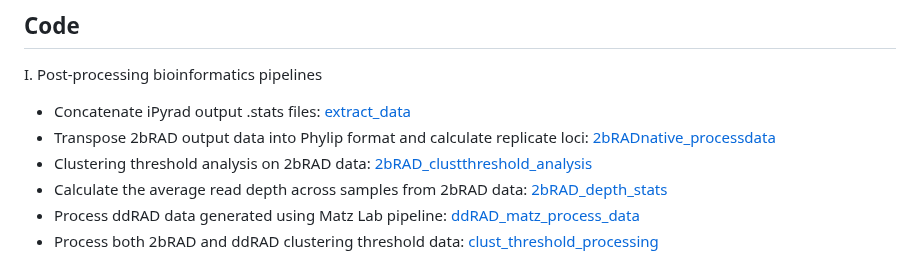
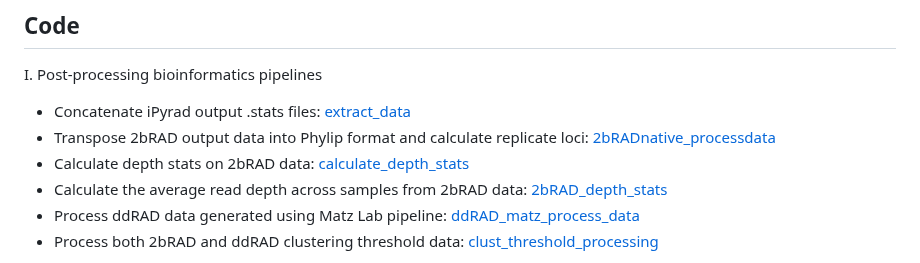
Before and after one commit to eachambers/epi_rana_radseq, a Markdown page: README.md, the part around the change. Rendered like a GitHub page.

```diff
--- a/README.md
+++ b/README.md
@@ -7,7 +7,7 @@ Scripts for comparing ddRAD and 2bRAD methods in two groups of frogs, from Chamb
 I. Post-processing bioinformatics pipelines
 * Concatenate iPyrad output .stats files: [extract_data](https://github.com/eachambers/epi_rana_radseq/blob/master/scripts_data_processing/extract_data.ipynb)
 * Transpose 2bRAD output data into Phylip format and calculate replicate loci: [2bRADnative_processdata](https://github.com/eachambers/epi_rana_radseq/blob/master/scripts_data_processing/2bRADnative_processdata.R)
-* Clustering threshold analysis on 2bRAD data: [2bRAD_clustthreshold_analysis](https://github.com/eachambers/epi_rana_radseq/blob/master/scripts_data_processing/2bRAD_clustthreshold_analysis.R)
+* Calculate depth stats on 2bRAD data: [calculate_depth_stats](https://github.com/eachambers/epi_rana_radseq/blob/master/scripts_data_processing/calculate_depth_stats.R)
 * Calculate the average read depth across samples from 2bRAD data: [2bRAD_depth_stats](https://github.com/eachambers/epi_rana_radseq/blob/master/scripts_data_processing/2bRAD_depth_stats.R)
 * Process ddRAD data generated using Matz Lab pipeline: [ddRAD_matz_process_data](https://github.com/eachambers/epi_rana_radseq/blob/master/scripts_data_processing/ddRAD_matz_process_data.R)
 * Process both 2bRAD and ddRAD clustering threshold data: [clust_threshold_processing](https://github.com/eachambers/epi_rana_radseq/blob/master/scripts_data_processing/clust_threshold_processing.R)
```
